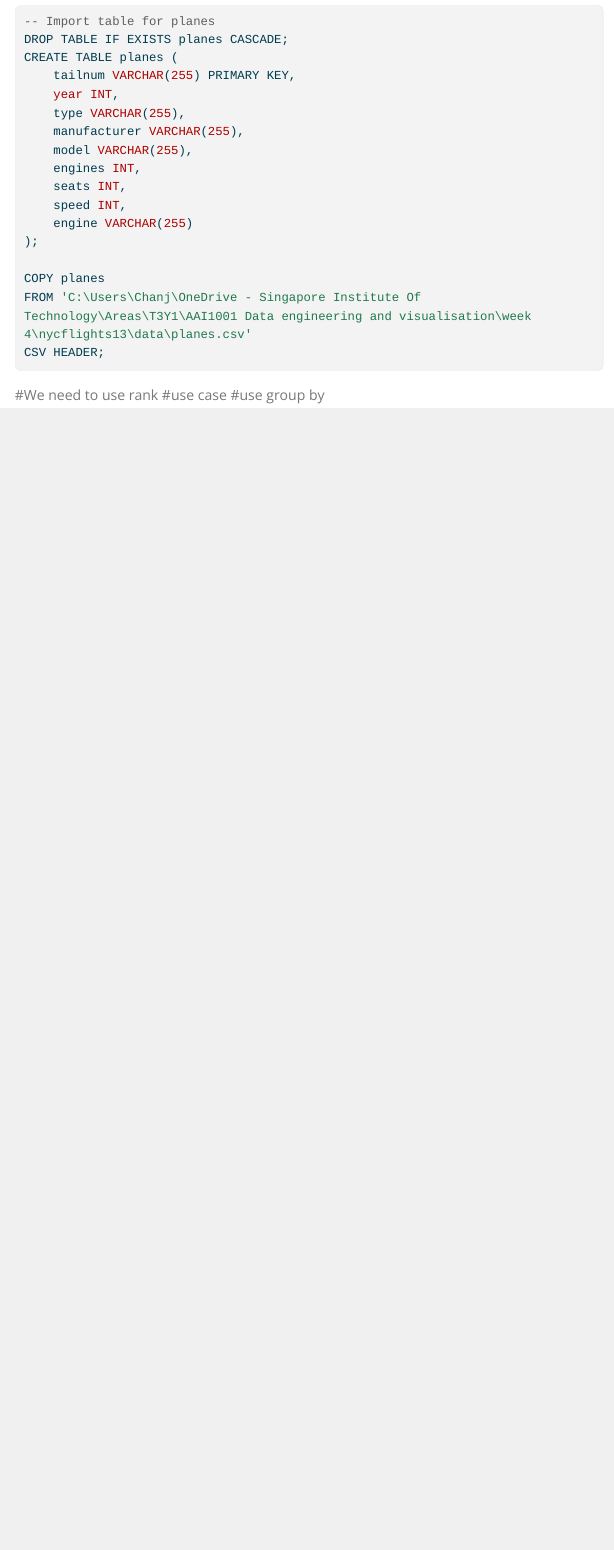
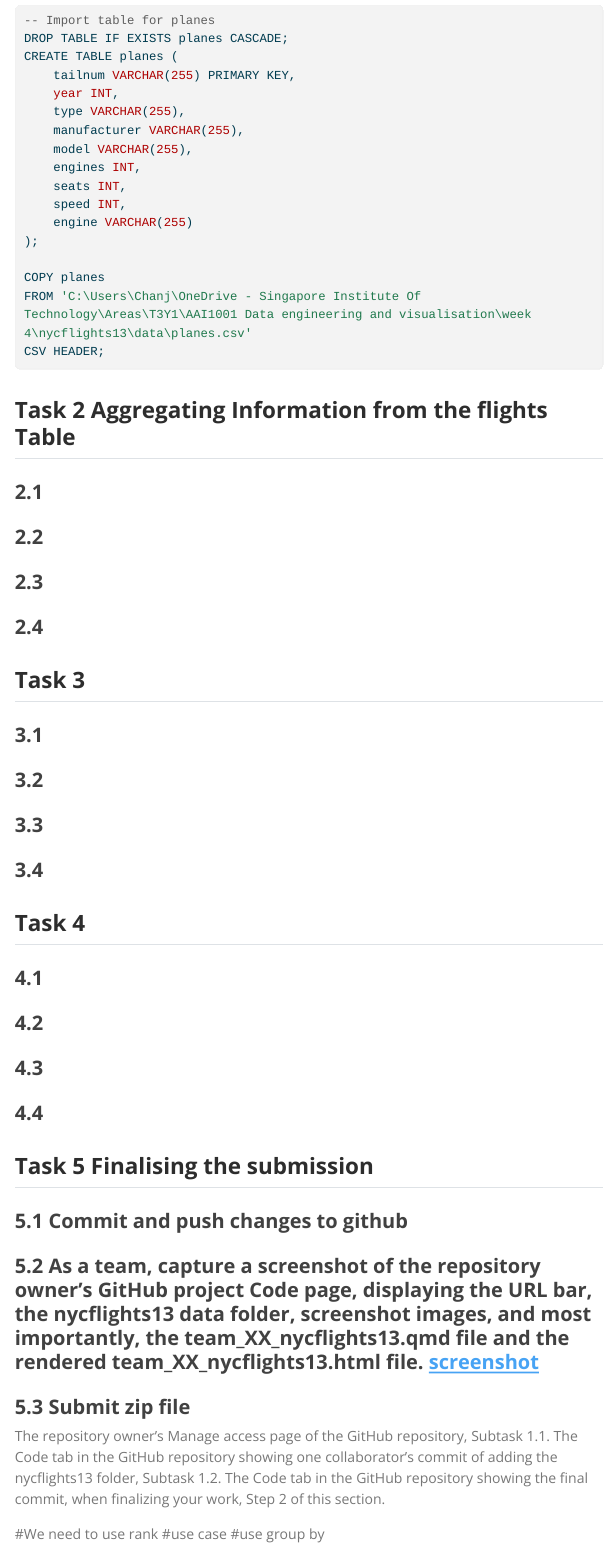
Before and after one commit to firdauz-bk/nycflights13, a Quarto document (nycflights13 .qmd): the page in a window 1100 px wide, from 180 px down before the commit and from 400 px down after it, so that both start at the same text. The pictures show the output file nycflights13 .html that the author committed with the source, opened offline; menus at the side of the page are left out; long lines of code are wrapped.

Commit message:
adding the frame to the qmd

````diff
--- a/nycflights13 .qmd
+++ b/nycflights13 .qmd
@@ -40,8 +48,48 @@ FROM 'C:\Users\Chanj\OneDrive - Singapore Institute Of Technology\Areas\T3Y1\AAI
 CSV HEADER;
 ```
 
+## Task 2 Aggregating Information from the flights Table
+
+### 2.1
+
+### 2.2
+
+### 2.3
+
+### 2.4
+
+## Task 3
+
+### 3.1
+
+### 3.2
+
+### 3.3
+
+### 3.4
+
+## Task 4
+
+### 4.1
+
+### 4.2
+
+### 4.3
+
+### 4.4
+
+## Task 5 Finalising the submission
+
+### 5.1 Commit and push changes to github
+
+### 5.2 As a team, capture a screenshot of the repository owner’s GitHub project Code page, displaying the URL bar, the nycflights13 data folder, screenshot images, and most importantly, the team_XX_nycflights13.qmd file and the rendered team_XX_nycflights13.html file. [screenshot]()
+
+### 5.3 Submit zip file
+The repository owner’s Manage access page of the GitHub repository, Subtask 1.1.
+The Code tab in the GitHub repository showing one collaborator’s commit of adding the nycflights13 folder, Subtask 1.2.
+The Code tab in the GitHub repository showing the final commit, when finalizing your work, Step 2 of this section.
 
 
-#We need to use rank
-#use case
-#use group by
+# We need to use rank
+# use case
+# use group by
````
Also changed, not shown: nycflights13 .html, nycflights13 .qmd (8 more changed lines).
